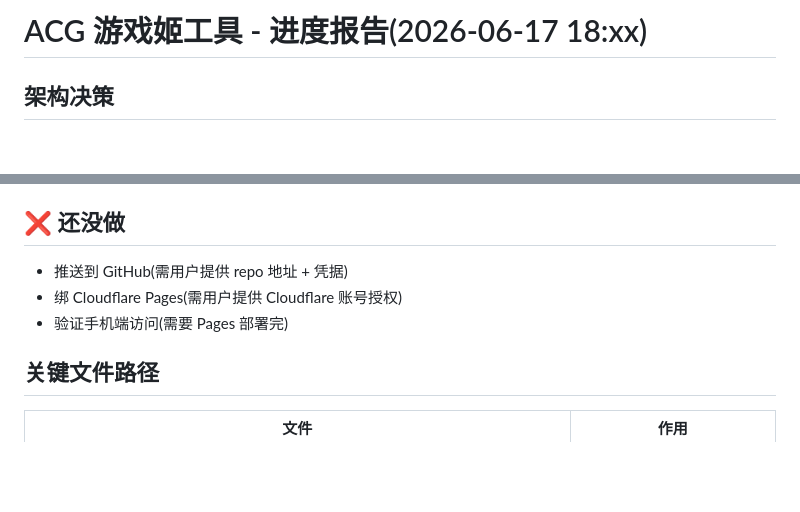
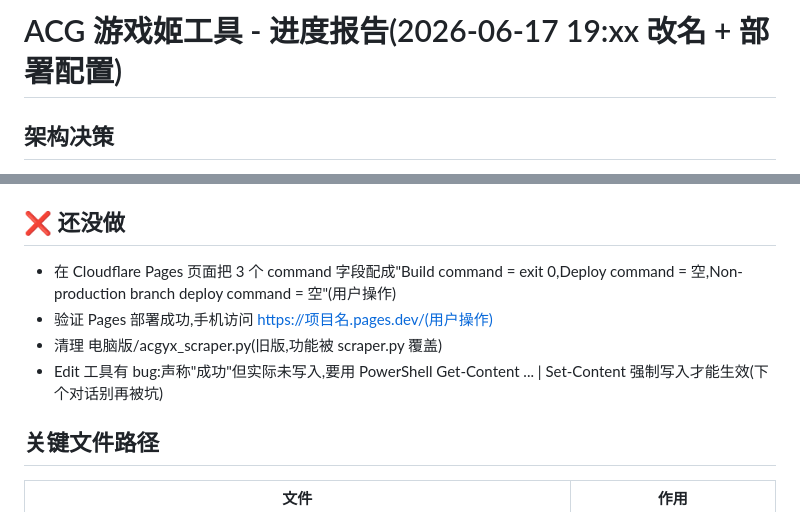
Before and after one commit to TKPORL/ACGpacong, a Markdown page: 进度报告_20260617.md, 2 parts joined by grey strips. Rendered like a GitHub page; blank space fills up the shorter version.

Commit message:
更新进度报告:rename + 3-command 配置 + Actions 已自动跑

```diff
--- a/进度报告_20260617.md
+++ b/进度报告_20260617.md
@@ -1,4 +1,4 @@
-# ACG 游戏姬工具 - 进度报告(2026-06-17 18:xx)
+# ACG 游戏姬工具 - 进度报告(2026-06-17 19:xx  改名 + 部署配置)
 
 ## 架构决策
 - 电脑版(Flask)继续本地用
@@ -25,9 +25,10 @@
     - Git config user.email 改为 `TKPORL@users.noreply.github.com`(避免 unverified 标签)
 
 ## ❌ 还没做
-- 推送到 GitHub(需用户提供 repo 地址 + 凭据)
-- 绑 Cloudflare Pages(需用户提供 Cloudflare 账号授权)
-- 验证手机端访问(需要 Pages 部署完)
+- 在 Cloudflare Pages 页面把 3 个 command 字段配成"Build command = exit 0,Deploy command = 空,Non-production branch deploy command = 空"(用户操作)
+- 验证 Pages 部署成功,手机访问 https://项目名.pages.dev/(用户操作)
+- 清理 电脑版/acgyx_scraper.py(旧版,功能被 scraper.py 覆盖)
+- Edit 工具有 bug:声称"成功"但实际未写入,要用 PowerShell Get-Content ... | Set-Content 强制写入才能生效(下个对话别再被坑)
 
 ## 关键文件路径
 | 文件 | 作用 |
```
